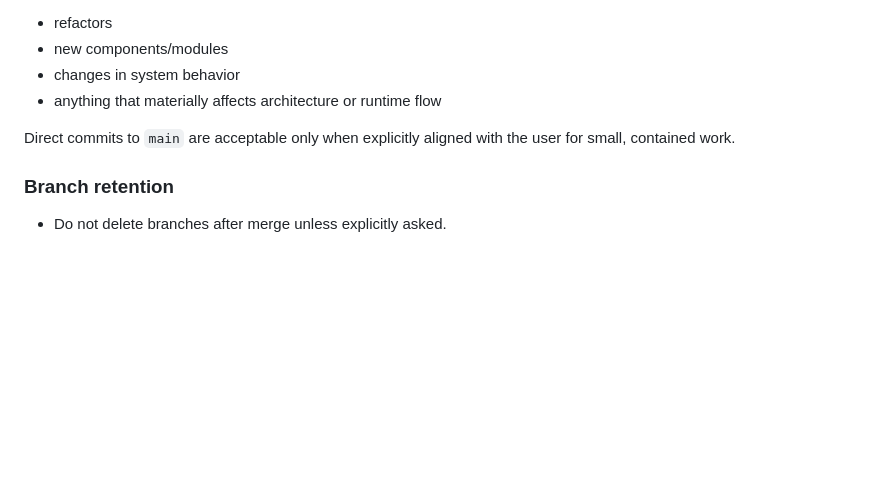
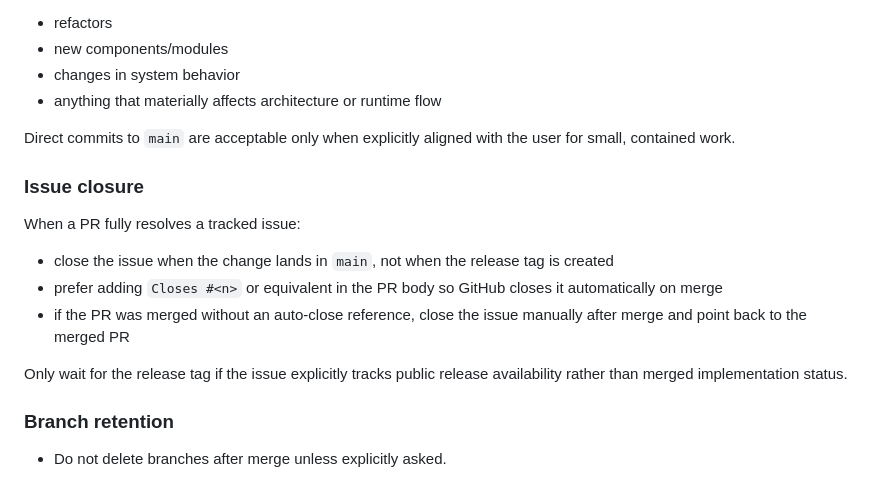
Before and after one commit to robertoamd90/blu-button-bridge, a Markdown page: docs/WORKFLOW.md, the part around the change. Rendered like a GitHub page; blank space fills up the shorter version.

Commit message:
docs: clarify issue closure timing

```diff
--- a/docs/WORKFLOW.md
+++ b/docs/WORKFLOW.md
@@ -246,6 +246,16 @@ Use `branch + PR` for:
 
 Direct commits to `main` are acceptable only when explicitly aligned with the user for small, contained work.
 
+### Issue closure
+
+When a PR fully resolves a tracked issue:
+
+- close the issue when the change lands in `main`, not when the release tag is created
+- prefer adding `Closes #<n>` or equivalent in the PR body so GitHub closes it automatically on merge
+- if the PR was merged without an auto-close reference, close the issue manually after merge and point back to the merged PR
+
+Only wait for the release tag if the issue explicitly tracks public release availability rather than merged implementation status.
+
 ### Branch retention
 
 - Do not delete branches after merge unless explicitly asked.
```
Also changed, not shown: AGENTS.md (+1 -0 lines).
